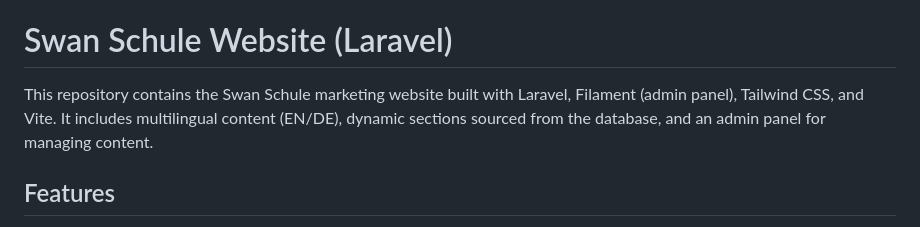
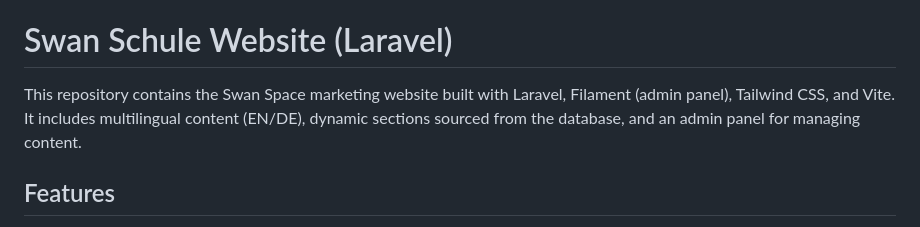
Before and after one commit to mshalwat/swan-space, a Markdown page: README.md, the part around the change. Rendered like a GitHub page.

```diff
--- a/README.md
+++ b/README.md
@@ -70,7 +70,7 @@ Visit: <http://localhost:8000>
 
 # Swan Schule Website (Laravel)
 
-This repository contains the Swan Schule marketing website built with Laravel, Filament (admin panel), Tailwind CSS, and Vite. It includes multilingual content (EN/DE), dynamic sections sourced from the database, and an admin panel for managing content.
+This repository contains the Swan Space marketing website built with Laravel, Filament (admin panel), Tailwind CSS, and Vite. It includes multilingual content (EN/DE), dynamic sections sourced from the database, and an admin panel for managing content.
 
 ## Features
 
```
